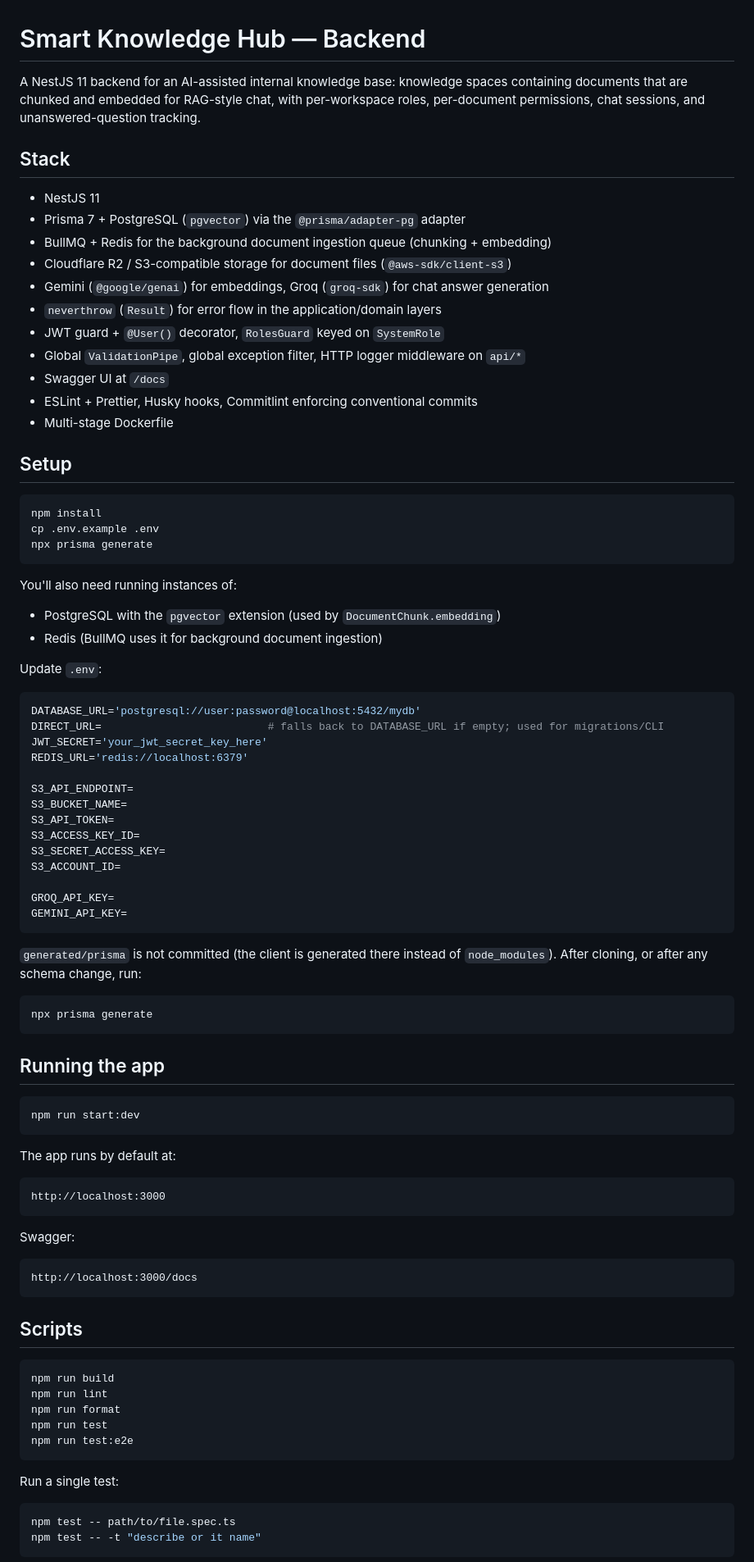
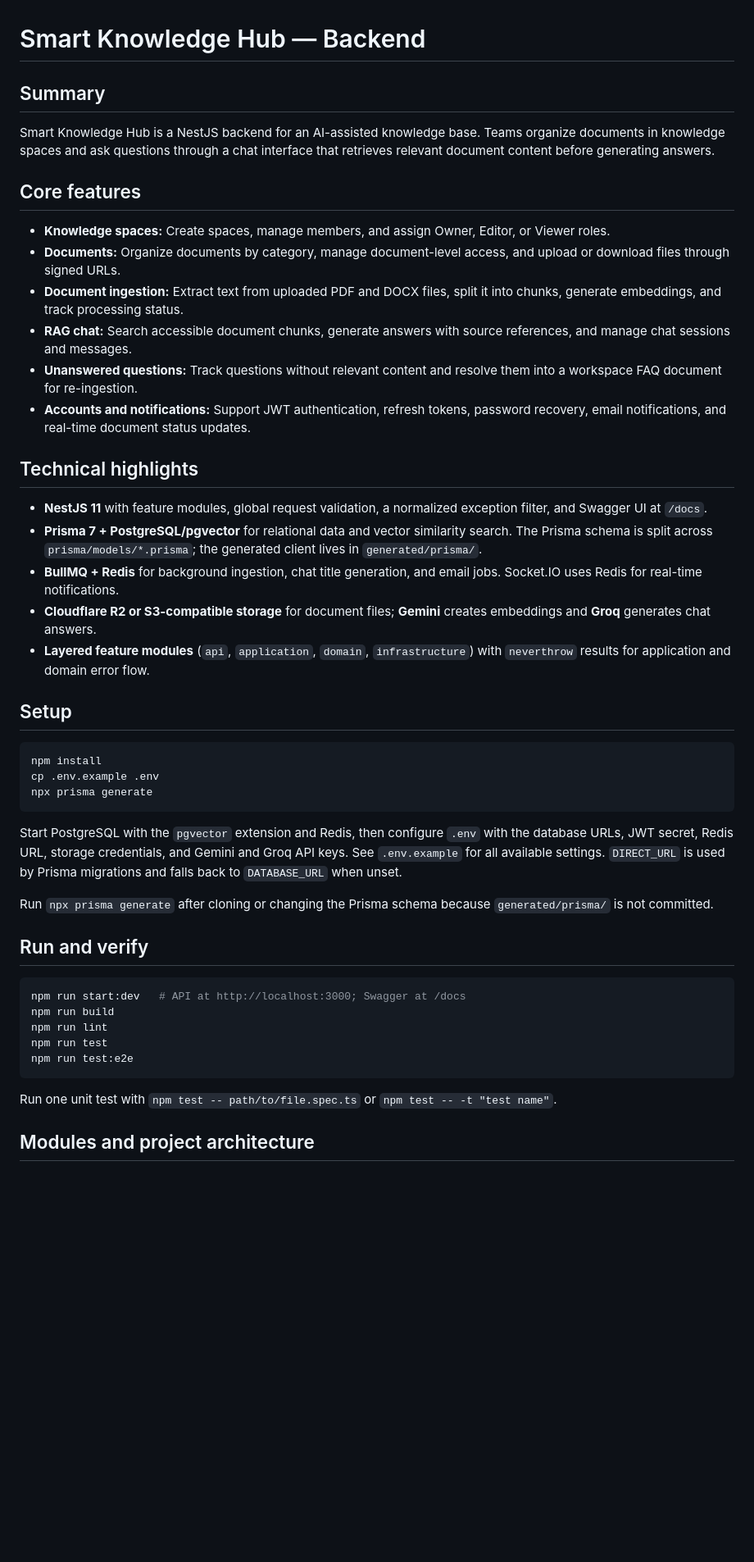
Before and after one commit to tqha1011/smart-knowledge-hub-backend, a Markdown page: README.md, the part around one of its changes. Shown at 82% size. Drawn GitHub-style; blank space fills up the shorter version.

Commit message:
feat: update readme.md

````diff
--- a/README.md
+++ b/README.md
@@ -1,20 +1,25 @@
 # Smart Knowledge Hub — Backend
 
-A NestJS 11 backend for an AI-assisted internal knowledge base: knowledge spaces containing documents that are chunked and embedded for RAG-style chat, with per-workspace roles, per-document permissions, chat sessions, and unanswered-question tracking.
+## Summary
 
-## Stack
+Smart Knowledge Hub is a NestJS backend for an AI-assisted knowledge base. Teams organize documents in knowledge spaces and ask questions through a chat interface that retrieves relevant document content before generating answers.
 
-- NestJS 11
-- Prisma 7 + PostgreSQL (`pgvector`) via the `@prisma/adapter-pg` adapter
-- BullMQ + Redis for the background document ingestion queue (chunking + embedding)
-- Cloudflare R2 / S3-compatible storage for document files (`@aws-sdk/client-s3`)
-- Gemini (`@google/genai`) for embeddings, Groq (`groq-sdk`) for chat answer generation
-- `neverthrow` (`Result`) for error flow in the application/domain layers
-- JWT guard + `@User()` decorator, `RolesGuard` keyed on `SystemRole`
-- Global `ValidationPipe`, global exception filter, HTTP logger middleware on `api/*`
-- Swagger UI at `/docs`
-- ESLint + Prettier, Husky hooks, Commitlint enforcing conventional commits
-- Multi-stage Dockerfile
+## Core features
+
+- **Knowledge spaces:** Create spaces, manage members, and assign Owner, Editor, or Viewer roles.
+- **Documents:** Organize documents by category, manage document-level access, and upload or download files through signed URLs.
+- **Document ingestion:** Extract text from uploaded PDF and DOCX files, split it into chunks, generate embeddings, and track processing status.
+- **RAG chat:** Search accessible document chunks, generate answers with source references, and manage chat sessions and messages.
+- **Unanswered questions:** Track questions without relevant content and resolve them into a workspace FAQ document for re-ingestion.
+- **Accounts and notifications:** Support JWT authentication, refresh tokens, password recovery, email notifications, and real-time document status updates.
+
+## Technical highlights
+
+- **NestJS 11** with feature modules, global request validation, a normalized exception filter, and Swagger UI at `/docs`.
+- **Prisma 7 + PostgreSQL/pgvector** for relational data and vector similarity search. The Prisma schema is split across `prisma/models/*.prisma`; the generated client lives in `generated/prisma/`.
+- **BullMQ + Redis** for background ingestion, chat title generation, and email jobs. Socket.IO uses Redis for real-time notifications.
+- **Cloudflare R2 or S3-compatible storage** for document files; **Gemini** creates embeddings and **Groq** generates chat answers.
+- **Layered feature modules** (`api`, `application`, `domain`, `infrastructure`) with `neverthrow` results for application and domain error flow.
 
 ## Setup
 
@@ -24,68 +29,21 @@ cp .env.example .env
 npx prisma generate
 ```
 
-You'll also need running instances of:
+Start PostgreSQL with the `pgvector` extension and Redis, then configure `.env` with the database URLs, JWT secret, Redis URL, storage credentials, and Gemini and Groq API keys. See `.env.example` for all available settings. `DIRECT_URL` is used by Prisma migrations and falls back to `DATABASE_URL` when unset.
 
-- PostgreSQL with the `pgvector` extension (used by `DocumentChunk.embedding`)
-- Redis (BullMQ uses it for background document ingestion)
+Run `npx prisma generate` after cloning or changing the Prisma schema because `generated/prisma/` is not committed.
 
-Update `.env`:
-
-```env
-DATABASE_URL='postgresql://user:password@localhost:5432/mydb'
-DIRECT_URL=                          # falls back to DATABASE_URL if empty; used for migrations/CLI
-JWT_SECRET='your_jwt_secret_key_here'
-REDIS_URL='redis://localhost:6379'
-
-S3_API_ENDPOINT=
-S3_BUCKET_NAME=
-S3_API_TOKEN=
-S3_ACCESS_KEY_ID=
-S3_SECRET_ACCESS_KEY=
-S3_ACCOUNT_ID=
-
-GROQ_API_KEY=
-GEMINI_API_KEY=
-```
-
-`generated/prisma` is not committed (the client is generated there instead of `node_modules`). After cloning, or after any schema change, run:
+## Run and verify
 
 ```bash
-npx prisma generate
-```
-
-## Running the app
-
-```bash
-npm run start:dev
-```
-
-The app runs by default at:
-
-```txt
-http://localhost:3000
-```
-
-Swagger:
-
-```txt
-http://localhost:3000/docs
-```
-
-## Scripts
-
-```bash
+npm run start:dev   # API at http://localhost:3000; Swagger at /docs
 npm run build
 npm run lint
-npm run format
 npm run test
 npm run test:e2e
 ```
 
-Run a single test:
+Run one unit test with `npm test -- path/to/file.spec.ts` or `npm test -- -t "test name"`.
 
-```bash
-npm test -- path/to/file.spec.ts
-npm test -- -t "describe or it name"
-```
+## Modules and project architecture
 
````
Also changed, not shown: other parts of README.md (+15 -92 lines).
